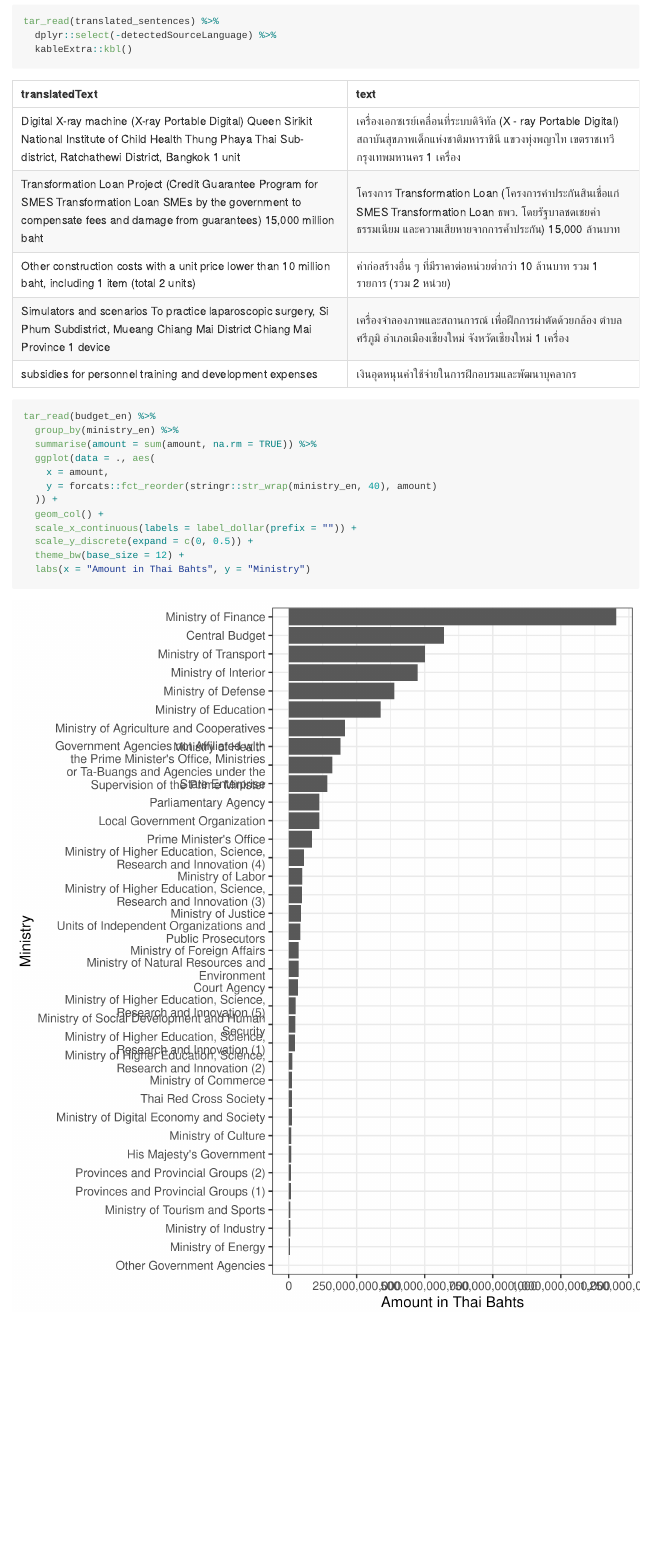
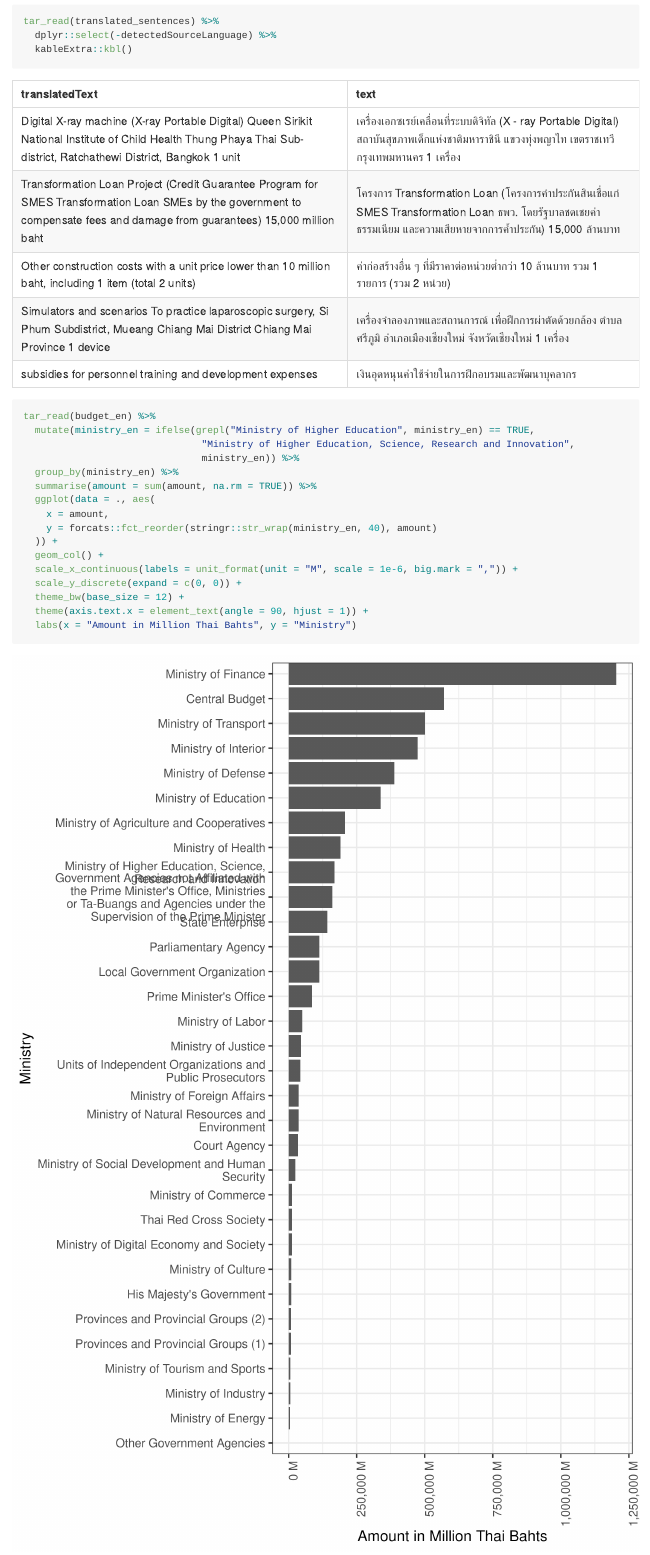
Before and after one commit to asiripanich/translate-thaigov-budget, an R Markdown document (README.Rmd): the page in a window 1100 px wide, from 5150 px down. The pictures show the output file README.md that the author committed with the source, drawn offline in the style of GitHub; long lines of code are wrapped.

Commit message:
Simplify plot

````diff
--- a/README.Rmd
+++ b/README.Rmd
@@ -127,8 +127,11 @@ tar_read(translated_sentences) %>%
   kableExtra::kbl()
 ```
 
-```{r total-budget-by-ministry, fig.height=8, dpi=300}
+```{r total-budget-by-ministry, fig.height=10, dpi=300}
 tar_read(budget_en) %>%
+  mutate(ministry_en = ifelse(grepl("Ministry of Higher Education", ministry_en) == TRUE,
+                               "Ministry of Higher Education, Science, Research and Innovation",
+                               ministry_en)) %>%
   group_by(ministry_en) %>%
   summarise(amount = sum(amount, na.rm = TRUE)) %>%
   ggplot(data = ., aes(
@@ -136,8 +139,9 @@ tar_read(budget_en) %>%
     y = forcats::fct_reorder(stringr::str_wrap(ministry_en, 40), amount)
   )) +
   geom_col() +
-  scale_x_continuous(labels = label_dollar(prefix = "")) +
-  scale_y_discrete(expand = c(0, 0.5)) +
+  scale_x_continuous(labels = unit_format(unit = "M", scale = 1e-6, big.mark = ",")) +
+  scale_y_discrete(expand = c(0, 0)) +
   theme_bw(base_size = 12) +
-  labs(x = "Amount in Thai Bahts", y = "Ministry")
+  theme(axis.text.x = element_text(angle = 90, hjust = 1)) +
+  labs(x = "Amount in Million Thai Bahts", y = "Ministry")
 ```
````
Also changed, not shown: README.md, README_files/figure-gfm/total-budget-by-ministry-1.png.
